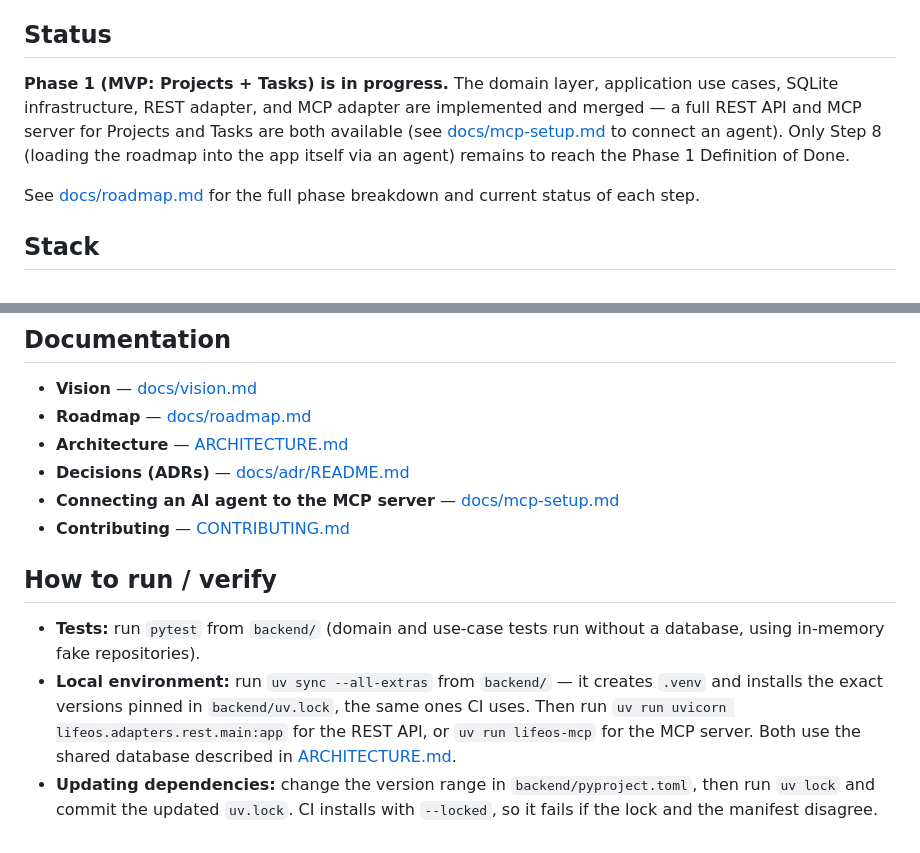
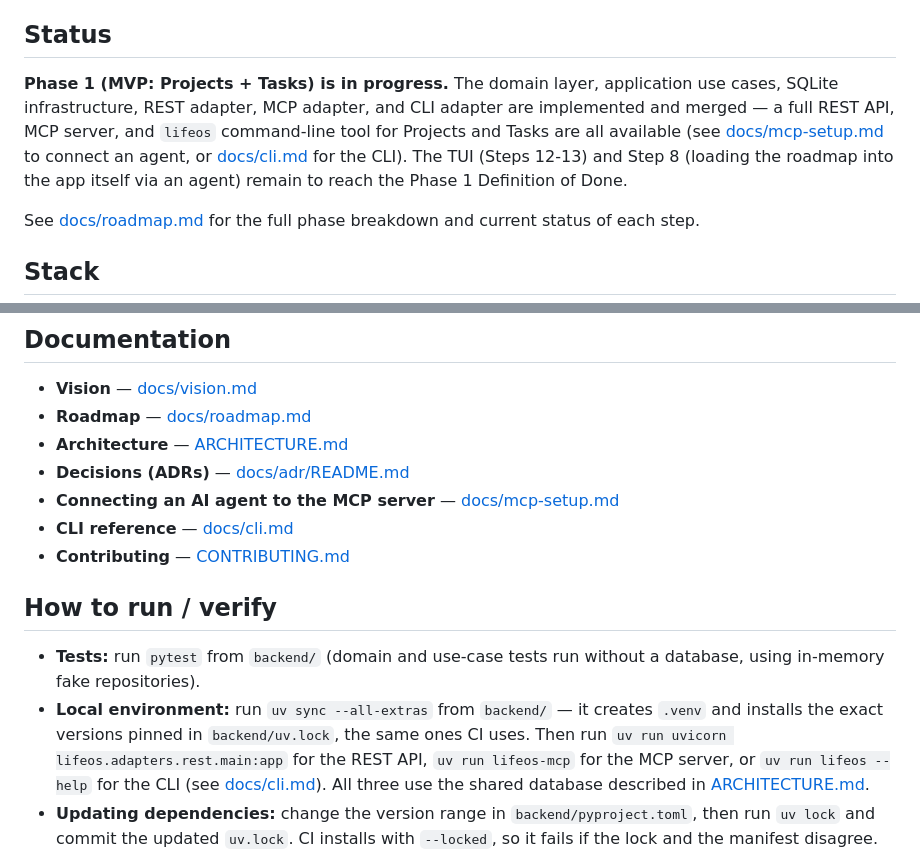
Before and after one commit to IgnaCleriU/life-os, a Markdown page: README.md, 2 parts joined by grey strips. Rendered like a GitHub page.

```diff
--- a/README.md
+++ b/README.md
@@ -10,11 +10,13 @@ CLI, or mobile app — never a workaround that talks to files or screenshots.
 ## Status
 
 **Phase 1 (MVP: Projects + Tasks) is in progress.** The domain layer,
-application use cases, SQLite infrastructure, REST adapter, and MCP adapter
-are implemented and merged — a full REST API and MCP server for Projects
-and Tasks are both available (see [docs/mcp-setup.md](docs/mcp-setup.md) to
-connect an agent). Only Step 8 (loading the roadmap into the app itself via
-an agent) remains to reach the Phase 1 Definition of Done.
+application use cases, SQLite infrastructure, REST adapter, MCP adapter, and
+CLI adapter are implemented and merged — a full REST API, MCP server, and
+`lifeos` command-line tool for Projects and Tasks are all available (see
+[docs/mcp-setup.md](docs/mcp-setup.md) to connect an agent, or
+[docs/cli.md](docs/cli.md) for the CLI). The TUI (Steps 12-13) and Step 8
+(loading the roadmap into the app itself via an agent) remain to reach the
+Phase 1 Definition of Done.
 
 See [docs/roadmap.md](docs/roadmap.md) for the full phase breakdown and
 current status of each step.
@@ -62,6 +64,7 @@ single source of truth for phasing and status.
 - **Architecture** — [ARCHITECTURE.md](ARCHITECTURE.md)
 - **Decisions (ADRs)** — [docs/adr/README.md](docs/adr/README.md)
 - **Connecting an AI agent to the MCP server** — [docs/mcp-setup.md](docs/mcp-setup.md)
+- **CLI reference** — [docs/cli.md](docs/cli.md)
 - **Contributing** — [CONTRIBUTING.md](CONTRIBUTING.md)
 
 ## How to run / verify
@@ -71,8 +74,9 @@ single source of truth for phasing and status.
 - **Local environment:** run `uv sync --all-extras` from `backend/` — it
   creates `.venv` and installs the exact versions pinned in
   `backend/uv.lock`, the same ones CI uses. Then run
-  `uv run uvicorn lifeos.adapters.rest.main:app` for the REST API, or
-  `uv run lifeos-mcp` for the MCP server. Both use the shared database
+  `uv run uvicorn lifeos.adapters.rest.main:app` for the REST API,
+  `uv run lifeos-mcp` for the MCP server, or `uv run lifeos --help` for the
+  CLI (see [docs/cli.md](docs/cli.md)). All three use the shared database
   described in [ARCHITECTURE.md](ARCHITECTURE.md#where-the-data-lives).
 - **Updating dependencies:** change the version range in
   `backend/pyproject.toml`, then run `uv lock` and commit the updated
```
Also changed, not shown: ARCHITECTURE.md (+29 -13 lines), docs/roadmap.md (+20 -19 lines).
